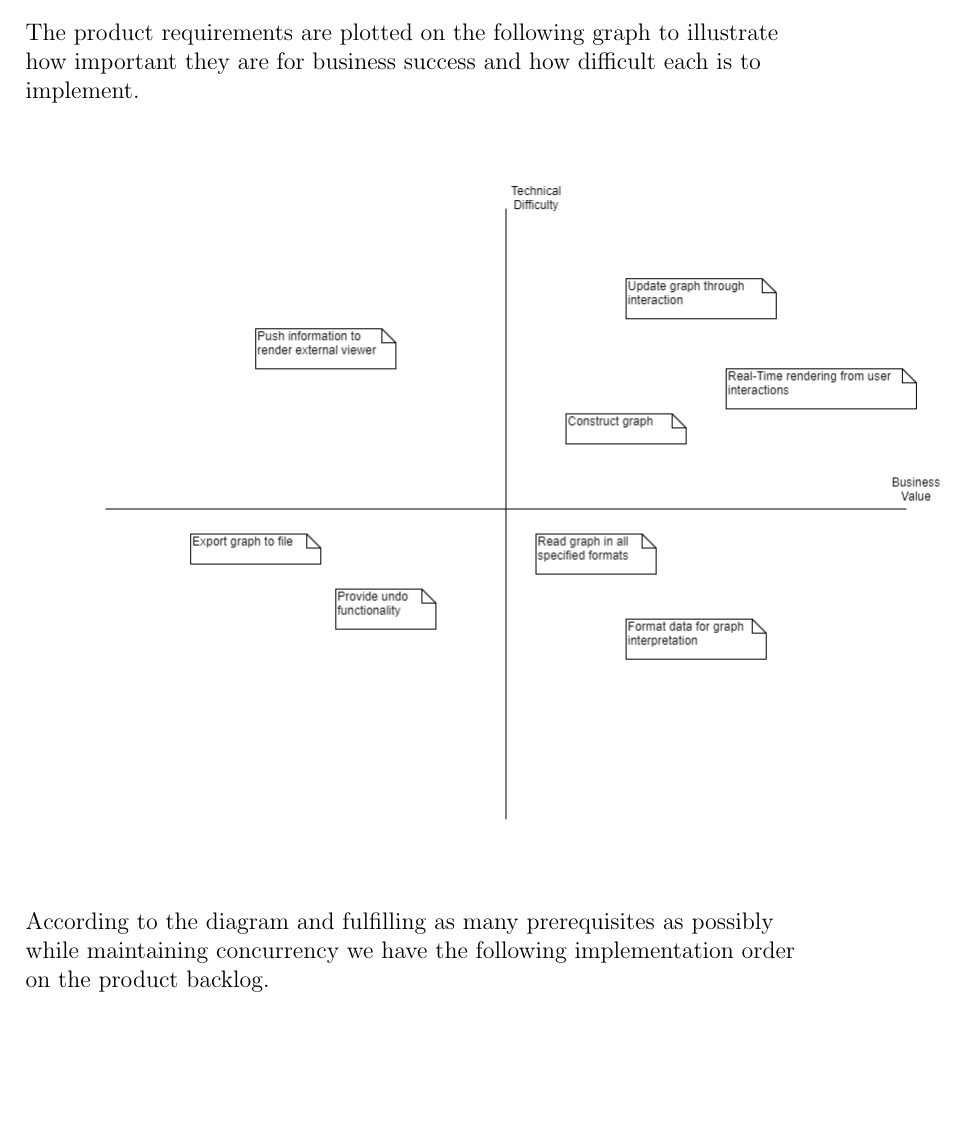
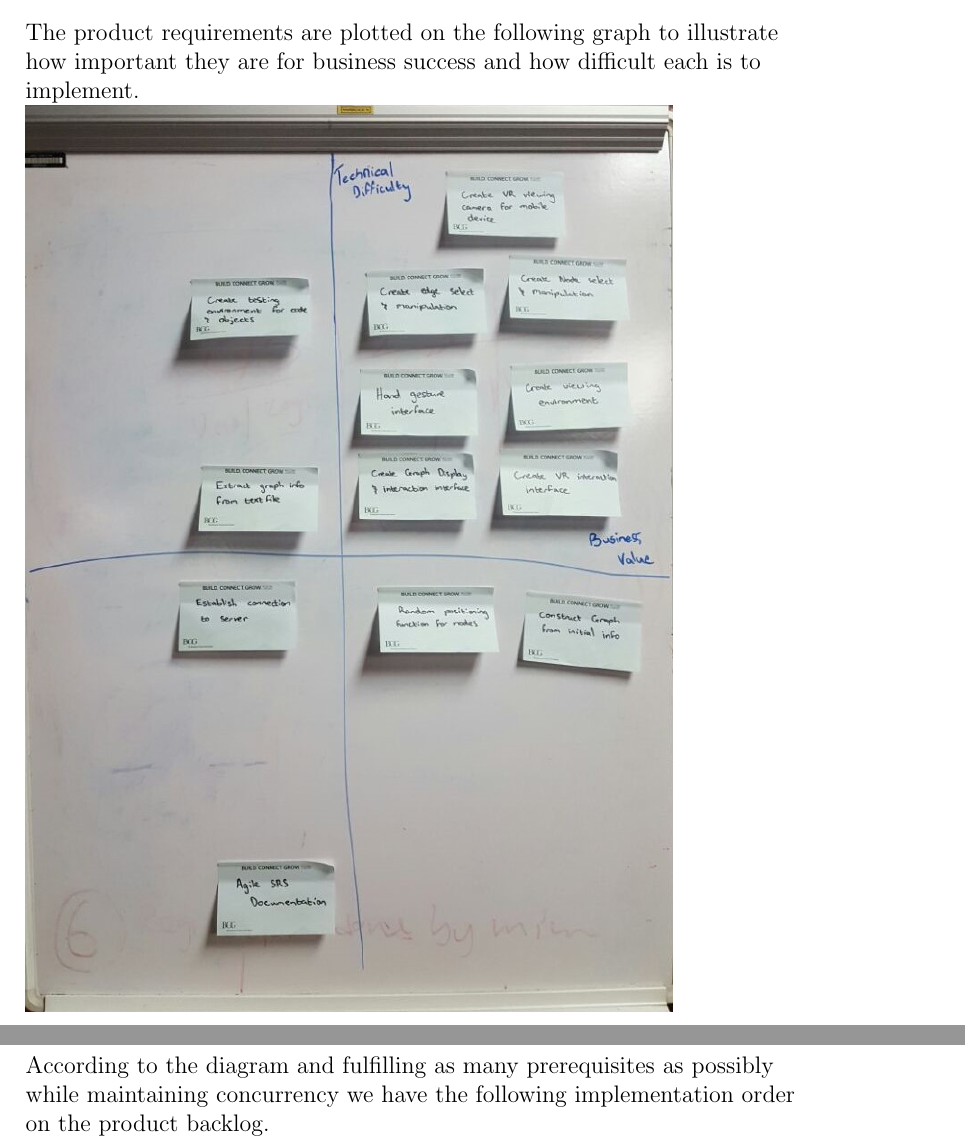
Before and after one commit to sigamatakalani/App-Synth, a LaTeX document (Latex Documentation/App-Synth_Documentation.tex): part of page 6 of 7 before the commit and two parts of pages 6 and 7 of 8 after it, the two joined at a grey line, cut so that both start at the same text, the shorter picture padded with empty space. Compiled offline with pdfLaTeX.

Commit message:
Updated document towards interactivity

```diff
--- a/Latex Documentation/App-Synth_Documentation.tex
+++ b/Latex Documentation/App-Synth_Documentation.tex
@@ -145,7 +145,7 @@ Author(s):
 
  	The product requirements are plotted on the following graph to illustrate how important they are for business success and how difficult each is to implement.
 
-	\includegraphics[scale=0.5]{"Deployment Diagrams/businessValueVsTechnicalDifficulty".png}
+	\includegraphics[scale=0.6]{"Deployment Diagrams/techDifficultyVsBusinessValue".jpeg}
 
 	According to the diagram and fulfilling as many prerequisites as possibly while maintaining concurrency we have the following implementation order on the product backlog.
 
```
Also changed, not shown: Latex Documentation/App-Synth_Documentation.pdf, Latex Documentation/Deployment Diagrams/techDifficultyVsBusinessValue.jpeg.
